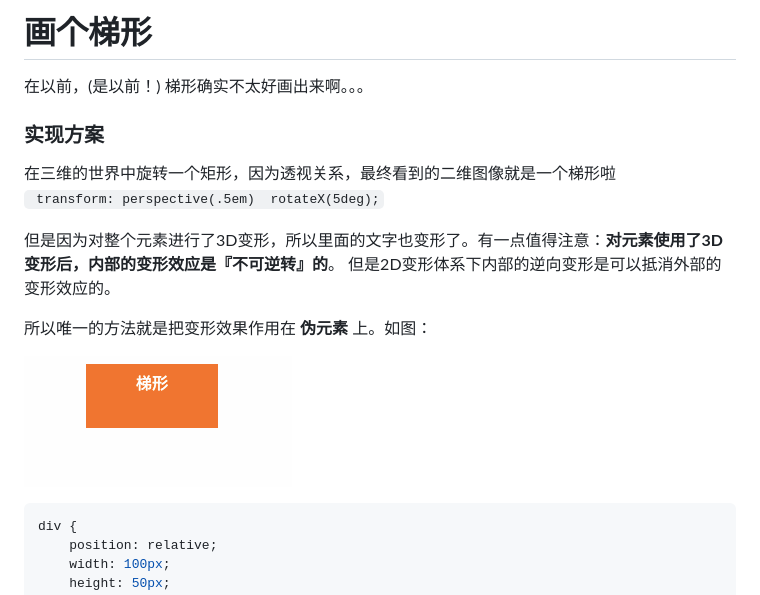
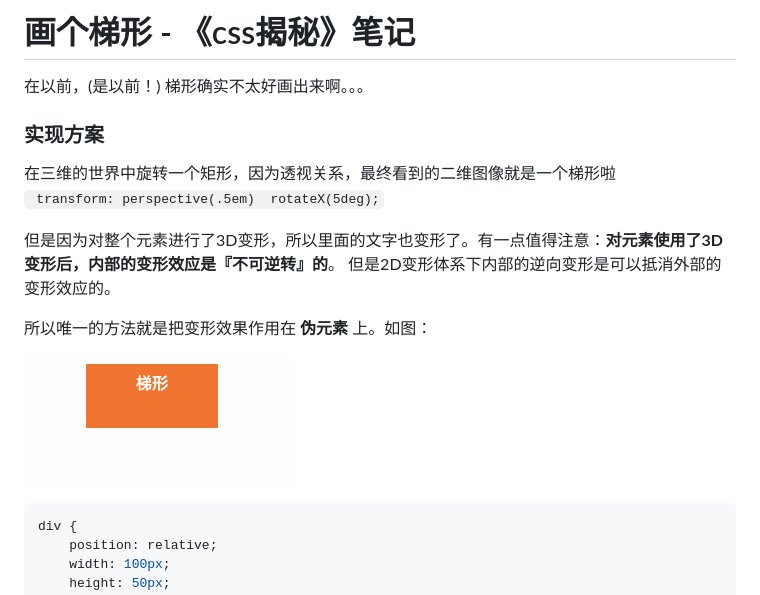
Before and after one commit to ccforward/cc, a Markdown page: Blog/28.画个梯形.md, the part around the change printed below. Rendered like a GitHub page.

````diff
--- a/Blog/28.画个梯形.md
+++ b/Blog/28.画个梯形.md
@@ -1,4 +1,4 @@
-# 画个梯形
+# 画个梯形 - 《css揭秘》笔记
 
 在以前，(是以前！) 梯形确实不太好画出来啊。。。
 
@@ -10,9 +10,9 @@
 
 所以唯一的方法就是把变形效果作用在 **伪元素** 上。如图：
 
-![](1.gif)
+![](pic/trapezoid1.gif)
 
-```css
+``` css
 div {
 	position: relative;
 	width: 100px;
````
Also changed, not shown: other parts of Blog/28.画个梯形.md (+51 -0 lines), Blog/26.毛玻璃.md (+5 -1 lines), Blog/pic/trapezoid1.gif (renamed from Blog/1.gif), Blog/pic/trapezoid2.gif (added).
